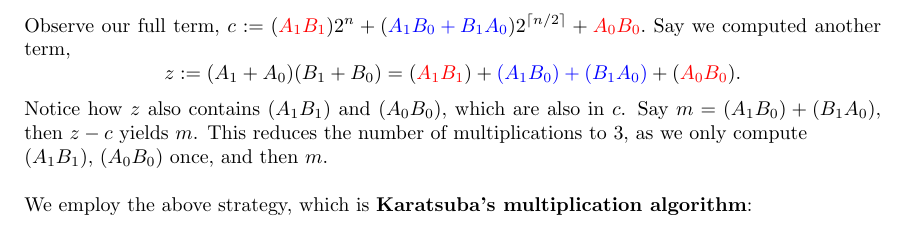
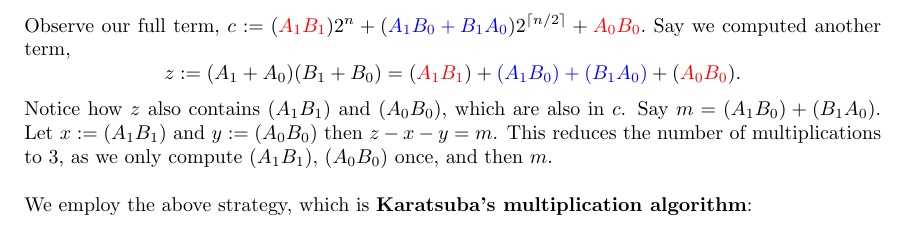
Before and after one commit to Concise-Works/int-algoritmi, a LaTeX thesis (main.tex, which reads Sections/comp/effic.tex): part of page 82 of 82, cut so that both start at the same text. Compiled offline with pdfLaTeX.

Commit message:
karatsuba typo fix

```diff
--- a/Sections/comp/effic.tex
+++ b/Sections/comp/effic.tex
@@ -113,7 +113,7 @@ Observe our full term, $c:=(\textcolor{red}{A_1B_1})2^{n}+(\textcolor{blue}{A_1B
 \[z:=(A_1+A_0)(B_1+B_0)=(\textcolor{red}{A_1B_1})+\textcolor{blue}{(A_1B_0)+(B_1A_0)}+(\textcolor{red}{A_0B_0}).\]
 \noindent
 Notice how $z$ also contains $(A_1B_1)$ and $(A_0B_0)$, which are also in $c$. Say
-$m=(A_1B_0)+(B_1A_0)$, then $z-c$ yields $m$. This reduces the number of multiplications to 3, as we only compute\\
+$m=(A_1B_0)+(B_1A_0)$. Let $x:=(A_1B_1)$ and $y:=(A_0B_0)$ then $z-x-y=m$. This reduces the number of multiplications to 3, as we only compute
  $(A_1B_1)$, $(A_0B_0)$ once, and then $m$.\\
 
 \noindent
```
Also changed, not shown: 1 other file.
